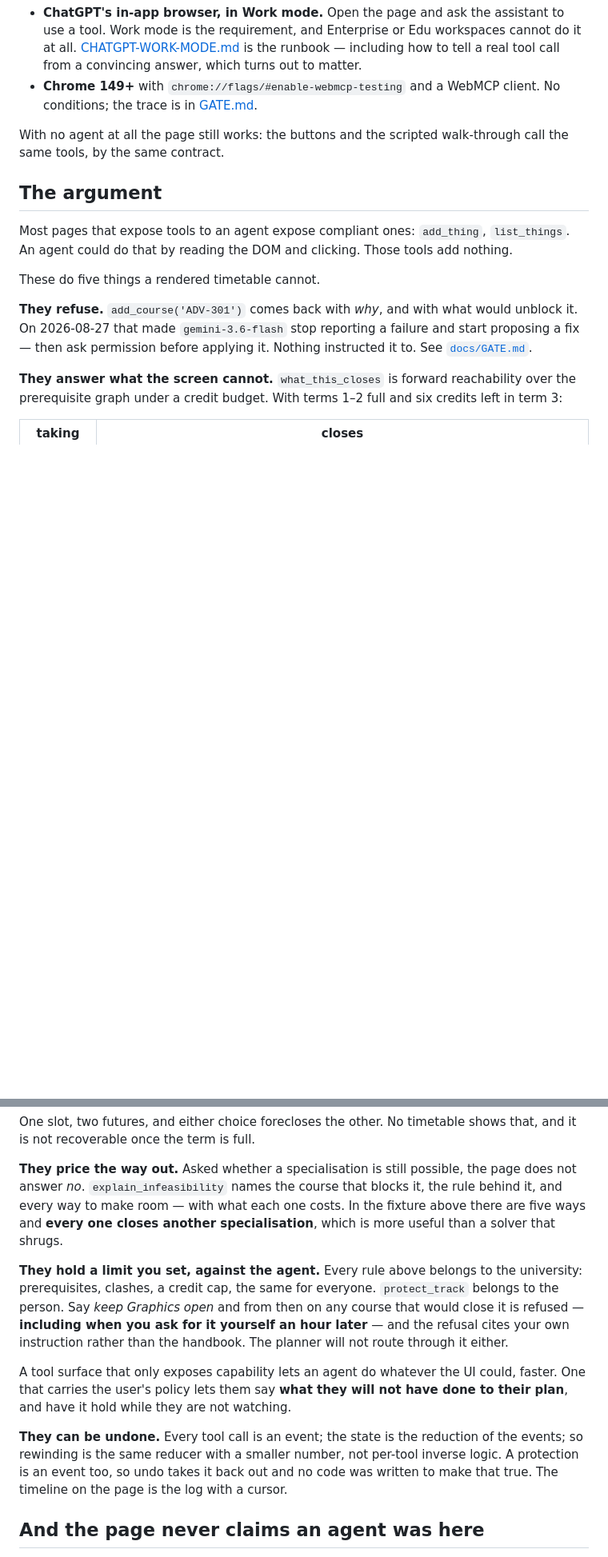
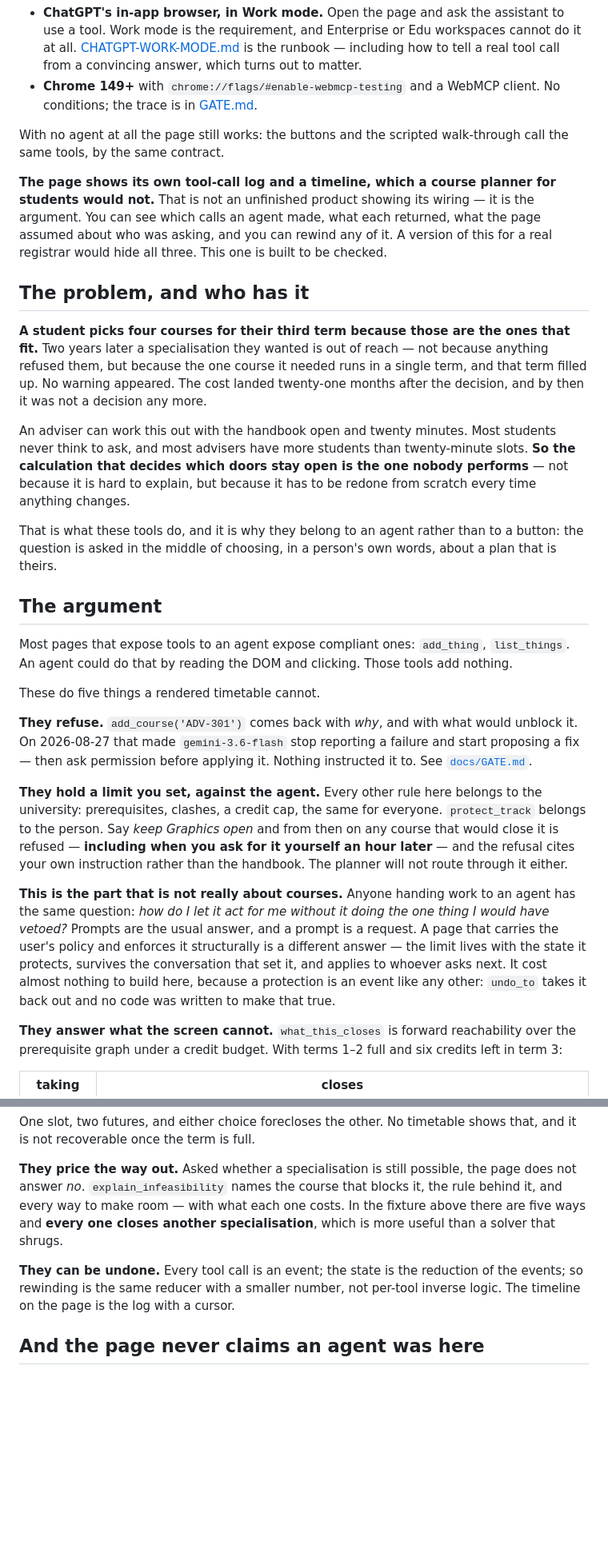
Before and after one commit to hvaler/cursus, a Markdown page: README.md, 2 parts joined by grey strips. Shown at 80% size. GitHub-like rendering; blank space fills up the shorter version.

```diff
--- a/README.md
+++ b/README.md
@@ -18,6 +18,28 @@ To watch an agent call them, either environment the rules name works:
 With no agent at all the page still works: the buttons and the scripted walk-through call the same
 tools, by the same contract.
 
+**The page shows its own tool-call log and a timeline, which a course planner for students would
+not.** That is not an unfinished product showing its wiring — it is the argument. You can see which
+calls an agent made, what each returned, what the page assumed about who was asking, and you can
+rewind any of it. A version of this for a real registrar would hide all three. This one is built to
+be checked.
+
+## The problem, and who has it
+
+**A student picks four courses for their third term because those are the ones that fit.** Two
+years later a specialisation they wanted is out of reach — not because anything refused them, but
+because the one course it needed runs in a single term, and that term filled up. No warning
+appeared. The cost landed twenty-one months after the decision, and by then it was not a decision
+any more.
+
+An adviser can work this out with the handbook open and twenty minutes. Most students never think
+to ask, and most advisers have more students than twenty-minute slots. **So the calculation that
+decides which doors stay open is the one nobody performs** — not because it is hard to explain, but
+because it has to be redone from scratch every time anything changes.
+
+That is what these tools do, and it is why they belong to an agent rather than to a button: the
+question is asked in the middle of choosing, in a person's own words, about a plan that is theirs.
+
 ## The argument
 
 Most pages that expose tools to an agent expose compliant ones: `add_thing`, `list_things`. An
@@ -28,6 +50,20 @@ These do five things a rendered timetable cannot.
 **They refuse.** `add_course('ADV-301')` comes back with *why*, and with what would unblock it. On
 2026-08-27 that made `gemini-3.6-flash` stop reporting a failure and start proposing a fix — then
 ask permission before applying it. Nothing instructed it to. See [`docs/GATE.md`](docs/GATE.md).
+
+**They hold a limit you set, against the agent.** Every other rule here belongs to the university:
+prerequisites, clashes, a credit cap, the same for everyone. `protect_track` belongs to the person.
+Say *keep Graphics open* and from then on any course that would close it is refused — **including
+when you ask for it yourself an hour later** — and the refusal cites your own instruction rather
+than the handbook. The planner will not route through it either.
+
+**This is the part that is not really about courses.** Anyone handing work to an agent has the same
+question: *how do I let it act for me without it doing the one thing I would have vetoed?* Prompts
+are the usual answer, and a prompt is a request. A page that carries the user's policy and enforces
+it structurally is a different answer — the limit lives with the state it protects, survives the
+conversation that set it, and applies to whoever asks next. It cost almost nothing to build here,
+because a protection is an event like any other: `undo_to` takes it back out and no code was
+written to make that true.
 
 **They answer what the screen cannot.** `what_this_closes` is forward reachability over the
 prerequisite graph under a credit budget. With terms 1–2 full and six credits left in term 3:
@@ -45,19 +81,8 @@ answer *no*. `explain_infeasibility` names the course that blocks it, the rule b
 way to make room — with what each one costs. In the fixture above there are five ways and **every
 one closes another specialisation**, which is more useful than a solver that shrugs.
 
-**They hold a limit you set, against the agent.** Every rule above belongs to the university:
-prerequisites, clashes, a credit cap, the same for everyone. `protect_track` belongs to the person.
-Say *keep Graphics open* and from then on any course that would close it is refused — **including
-when you ask for it yourself an hour later** — and the refusal cites your own instruction rather
-than the handbook. The planner will not route through it either.
-
-A tool surface that only exposes capability lets an agent do whatever the UI could, faster. One
-that carries the user's policy lets them say **what they will not have done to their plan**, and
-have it hold while they are not watching.
-
 **They can be undone.** Every tool call is an event; the state is the reduction of the events; so
-rewinding is the same reducer with a smaller number, not per-tool inverse logic. A protection is an
-event too, so undo takes it back out and no code was written to make that true. The timeline on the
+rewinding is the same reducer with a smaller number, not per-tool inverse logic. The timeline on the
 page is the log with a cursor.
 
 ## And the page never claims an agent was here
```
Also changed, not shown: demo/DEVPOST.md (+20 -7 lines).
